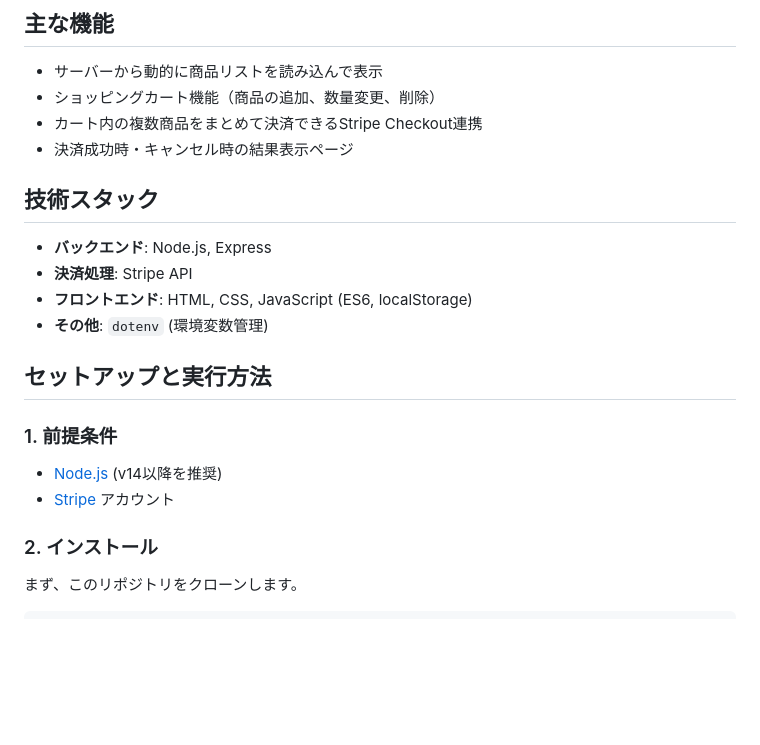
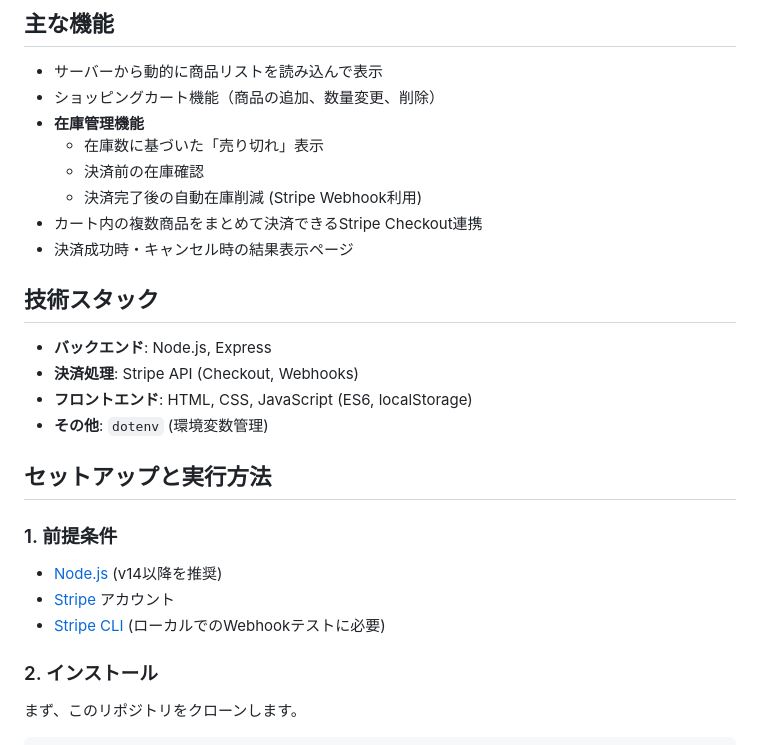
Before and after one commit to ymkge/basic-ec-with-stripe, a Markdown page: README.md, the part around the change printed below. Drawn GitHub-style; blank space fills up the shorter version.

```diff
--- a/README.md
+++ b/README.md
@@ -10,13 +10,17 @@
 
 -   サーバーから動的に商品リストを読み込んで表示
 -   ショッピングカート機能（商品の追加、数量変更、削除）
+-   **在庫管理機能**
+    -   在庫数に基づいた「売り切れ」表示
+    -   決済前の在庫確認
+    -   決済完了後の自動在庫削減 (Stripe Webhook利用)
 -   カート内の複数商品をまとめて決済できるStripe Checkout連携
 -   決済成功時・キャンセル時の結果表示ページ
 
 ## 技術スタック
 
 -   **バックエンド**: Node.js, Express
--   **決済処理**: Stripe API
+-   **決済処理**: Stripe API (Checkout, Webhooks)
 -   **フロントエンド**: HTML, CSS, JavaScript (ES6, localStorage)
 -   **その他**: `dotenv` (環境変数管理)
 
@@ -26,6 +30,7 @@
 
 -   [Node.js](https://nodejs.org/) (v14以降を推奨)
 -   [Stripe](https://stripe.com/) アカウント
+-   [Stripe CLI](https://stripe.com/docs/stripe-cli) (ローカルでのWebhookテストに必要)
 
 ### 2. インストール
 
```
Also changed, not shown: other parts of README.md (+30 -23 lines).
